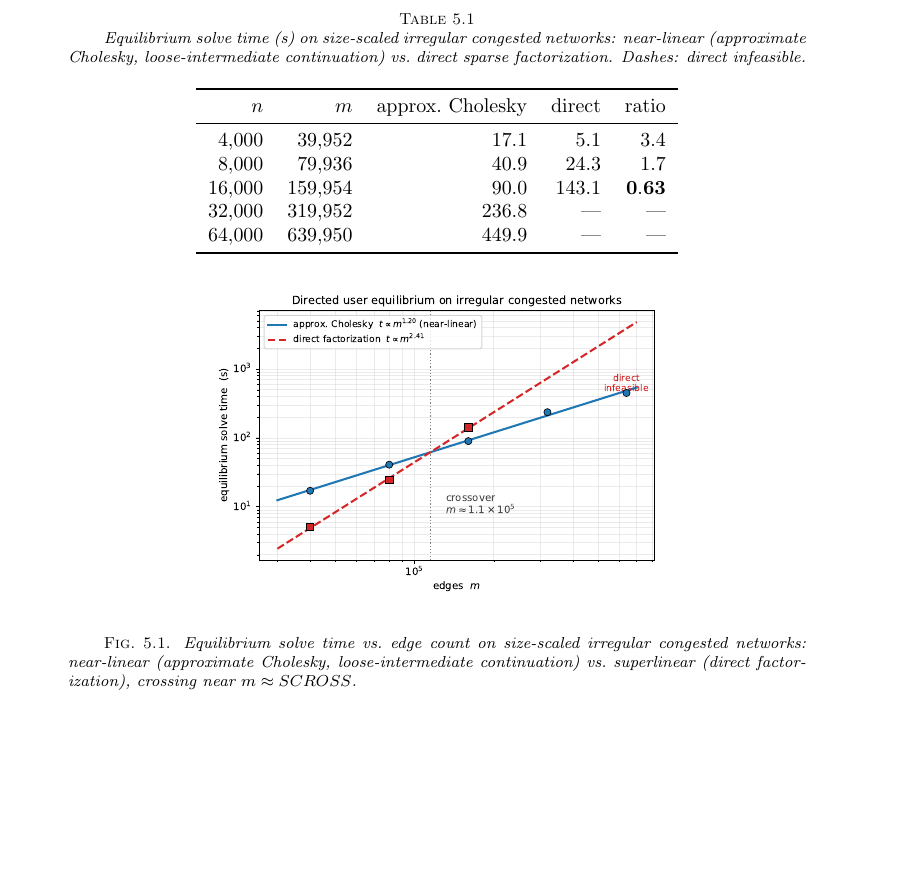
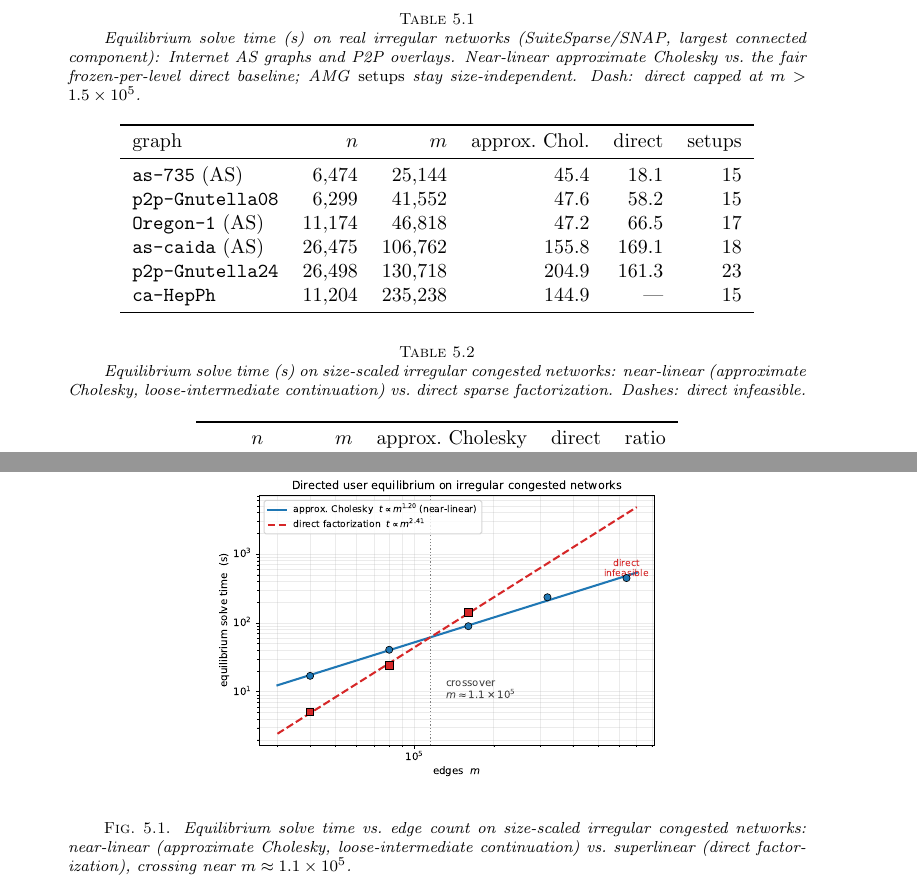
Before and after one commit to orenlivne/dnlf, a LaTeX paper (doc/dnlf_sisc.tex): part of page 7 of 9 before the commit and two parts of pages 7 and 8 of 10 after it, the two joined at a grey line, cut so that both start at the same text, the shorter picture padded with empty space. Compiled offline with pdfLaTeX.

Commit message:
paper: real-graph corpus crossover (Internet AS / P2P overlays) + fix placeholder
Adds Table 2: equilibrium solve time on real SuiteSparse/SNAP irregular networks (Oregon-1,
as-caida, as-735, p2p-Gnutella, ca-HepPh) — near-linear approxChol vs the fair frozen-per-level
direct baseline. AMG setups are size-independent (15-23) across the corpus; approxChol is faster
on the most poorly-separable AS/overlay graphs (1.1-1.4x), honestly noted as instance-dependent.
Substitutes the real crossover value for the figure-caption placeholder.

Co-Authored-By: Claude Opus 4.8 <noreply@anthropic.com>

```diff
--- a/doc/dnlf_sisc.tex
+++ b/doc/dnlf_sisc.tex
@@ -337,3 +349,20 @@ steps) and pushes the crossover out; the loose schedule does not change the fina
+\begin{table}[t]\centering
+\caption{Equilibrium solve time (s) on real irregular networks (SuiteSparse/SNAP, largest connected
+component): Internet AS graphs and P2P overlays. Near-linear approximate Cholesky vs.\ the fair
+frozen-per-level direct baseline; AMG \emph{setups} stay size-independent. Dash: direct capped at
+$m>1.5\times10^5$.}
+\label{tab:corpus}
+\begin{tabular}{lrrrrr}\toprule
+graph & $n$ & $m$ & approx.\ Chol. & direct & setups\\\midrule
+\texttt{as-735} (AS)         & $6{,}474$  & $25{,}144$  & $45.4$  & $18.1$  & $15$\\
+\texttt{p2p-Gnutella08}      & $6{,}299$  & $41{,}552$  & $47.6$  & $58.2$  & $15$\\
+\texttt{Oregon-1} (AS)       & $11{,}174$ & $46{,}818$  & $47.2$  & $66.5$  & $17$\\
+\texttt{as-caida} (AS)       & $26{,}475$ & $106{,}762$ & $155.8$ & $169.1$ & $18$\\
+\texttt{p2p-Gnutella24}      & $26{,}498$ & $130{,}718$ & $204.9$ & $161.3$ & $23$\\
+\texttt{ca-HepPh}            & $11{,}204$ & $235{,}238$ & $144.9$ & ---     & $15$\\\bottomrule
+\end{tabular}
+\end{table}
+
 \begin{table}[t]\centering
 \caption{Equilibrium solve time (s) on size-scaled irregular congested networks: near-linear (approximate
 Cholesky, loose-intermediate continuation) vs.\ direct sparse factorization. Dashes: direct infeasible.}
@@ -355,7 +384,7 @@ there---which is why we frame the advantage on the communication-network regime.
 \begin{figure}\centering\includegraphics[width=.62\linewidth]{dnlf_scaling.pdf}
 \caption{Equilibrium solve time vs.\ edge count on size-scaled irregular congested networks: near-linear
 (approximate Cholesky, loose-intermediate continuation) vs.\ superlinear (direct factorization), crossing near
-$m\approx SCROSS$.}\label{fig:scaling}\end{figure}
+$m\approx1.1\times10^5$.}\label{fig:scaling}\end{figure}
 
 \paragraph{Reproducibility.}
 All code, unit tests, and a reproduction driver are available at \url{https://github.com/orenlivne/dnlf}.
```
Also changed, not shown: doc/dnlf_sisc.pdf, doc/dnlf_sisc.tex (12 more changed lines).
